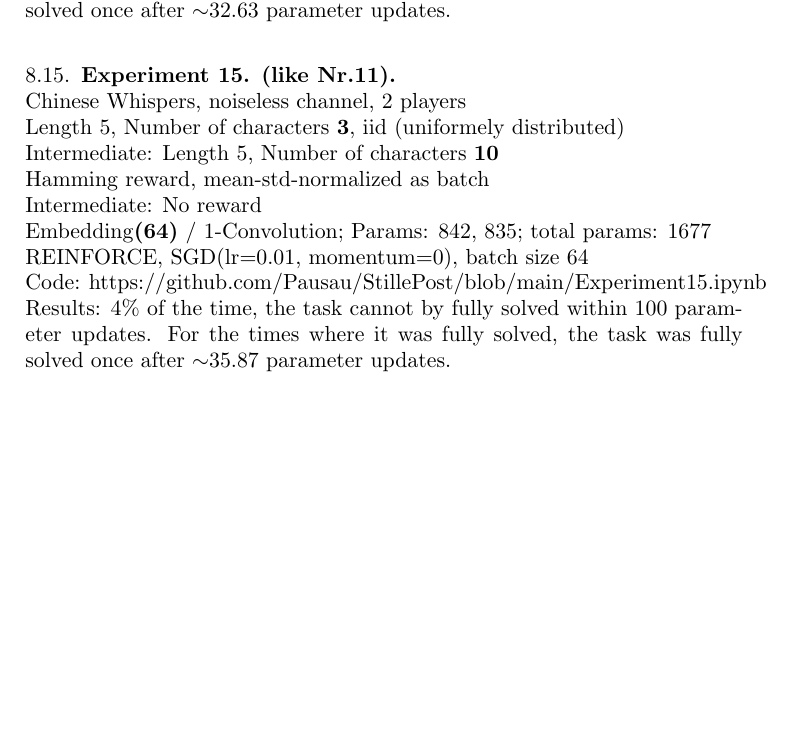
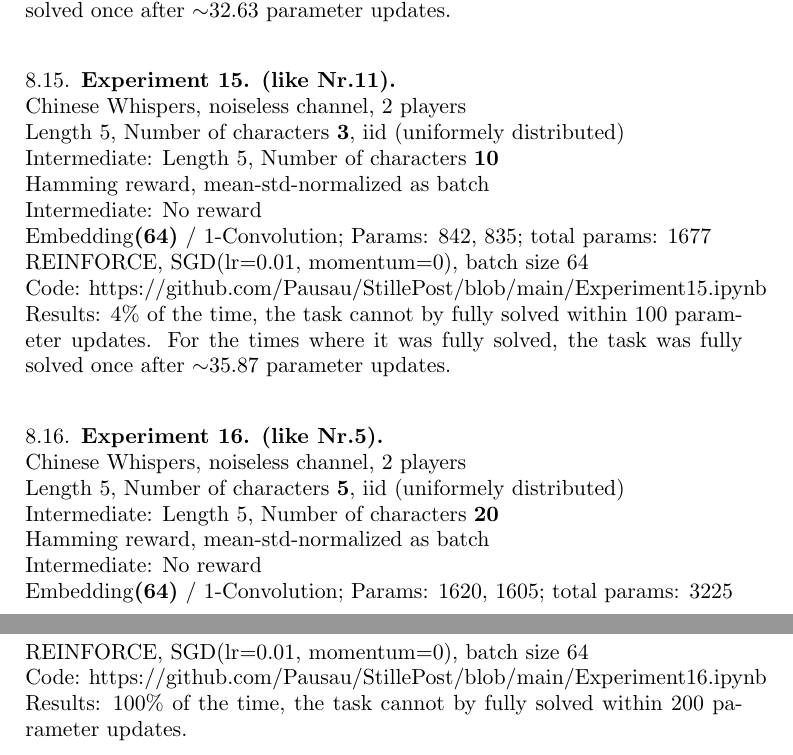
Before and after one commit to Pausau/StillePost, a LaTeX paper (document1.tex): part of page 6 of 6 before the commit and two parts of pages 6 and 7 of 7 after it, the two joined at a grey line, cut so that both start at the same text, the shorter picture padded with empty space. Compiled offline with pdfLaTeX.

Commit message:
new experiments

```diff
--- a/document1.tex
+++ b/document1.tex
@@ -227,5 +227,16 @@
 	Code: https://github.com/Pausau/StillePost/blob/main/Experiment15.ipynb\\
 	Results: 4\% of the time, the task cannot by fully solved within 100 parameter updates. For the times where it was fully solved, the task was fully solved once after $\sim$35.87 parameter updates.\\
 
+	\subsection{Experiment 16. (like Nr.5)} \hfill\\
+	Chinese Whispers, noiseless channel, 2 players\\
+	Length 5, Number of characters \textbf{5}, iid (uniformely distributed) \\
+	Intermediate: Length 5, Number of characters \textbf{20} \\
+	Hamming reward, mean-std-normalized as batch \\
+	Intermediate: No reward \\
+	Embedding\textbf{(64)} / 1-Convolution; Params: 1620, 1605; total params: 3225 \\
+	REINFORCE, SGD(lr=0.01, momentum=0), batch size 64 \\
+	Code: https://github.com/Pausau/StillePost/blob/main/Experiment16.ipynb\\
+	Results: 100\% of the time, the task cannot by fully solved within 200 parameter updates.\\
+
 
 \end{document}
```
Also changed, not shown: document1.pdf, 1 other file.
